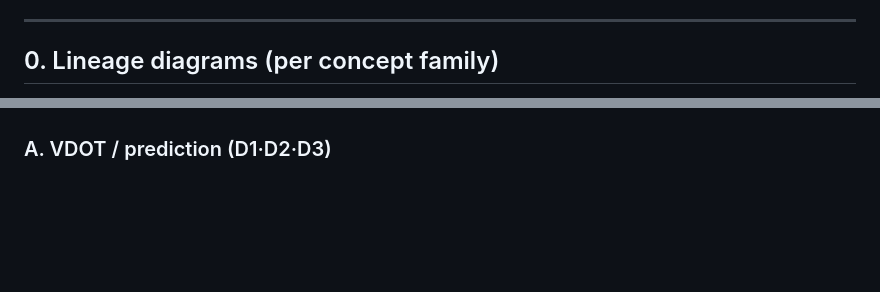
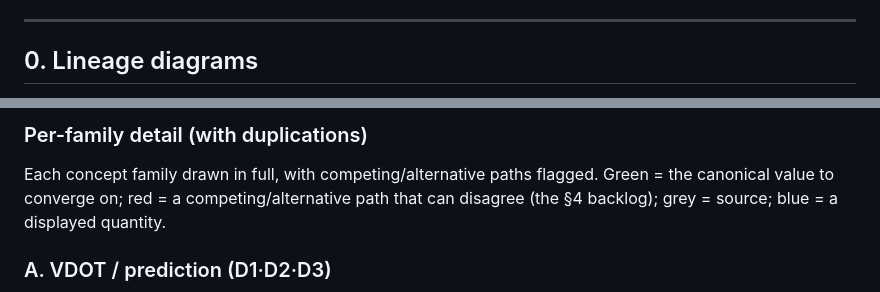
Before and after one commit to BigCrunsh/fit, a Markdown page: DATA_LINEAGE.md, 2 parts joined by grey strips. Drawn GitHub-style; blank space fills up the shorter version.

```diff
--- a/DATA_LINEAGE.md
+++ b/DATA_LINEAGE.md
@@ -16,5 +16,5 @@ when the computation layer changes.
 
 ---
 
-## 0. Lineage diagrams (per concept family)
+## 0. Lineage diagrams
 
@@ -22,3 +95,6 @@ Concrete DAGs: each node is a real column / function / output; **each edge is th
+### Per-family detail (with duplications)
+
+Each concept family drawn in full, with competing/alternative paths flagged. <span style="color:#22c55e">Green</span> = the canonical value to converge on; <span style="color:#ef4444">red</span> = a competing/alternative path that can disagree (the §4 backlog); grey = source; blue = a displayed quantity.
 
 ### A. VDOT / prediction (D1·D2·D3)
 
```
Also changed, not shown: other parts of DATA_LINEAGE.md (+74 -1 lines).
